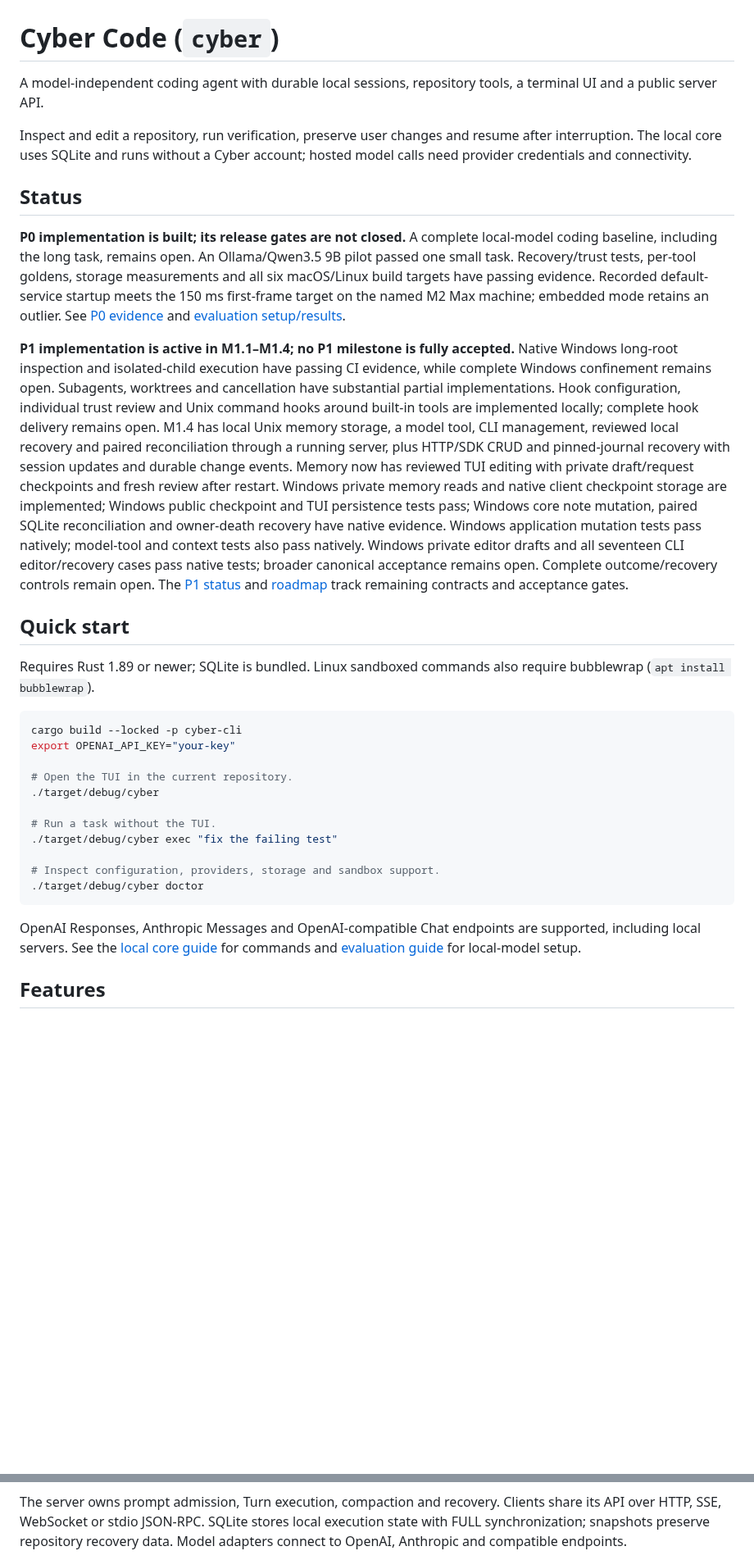
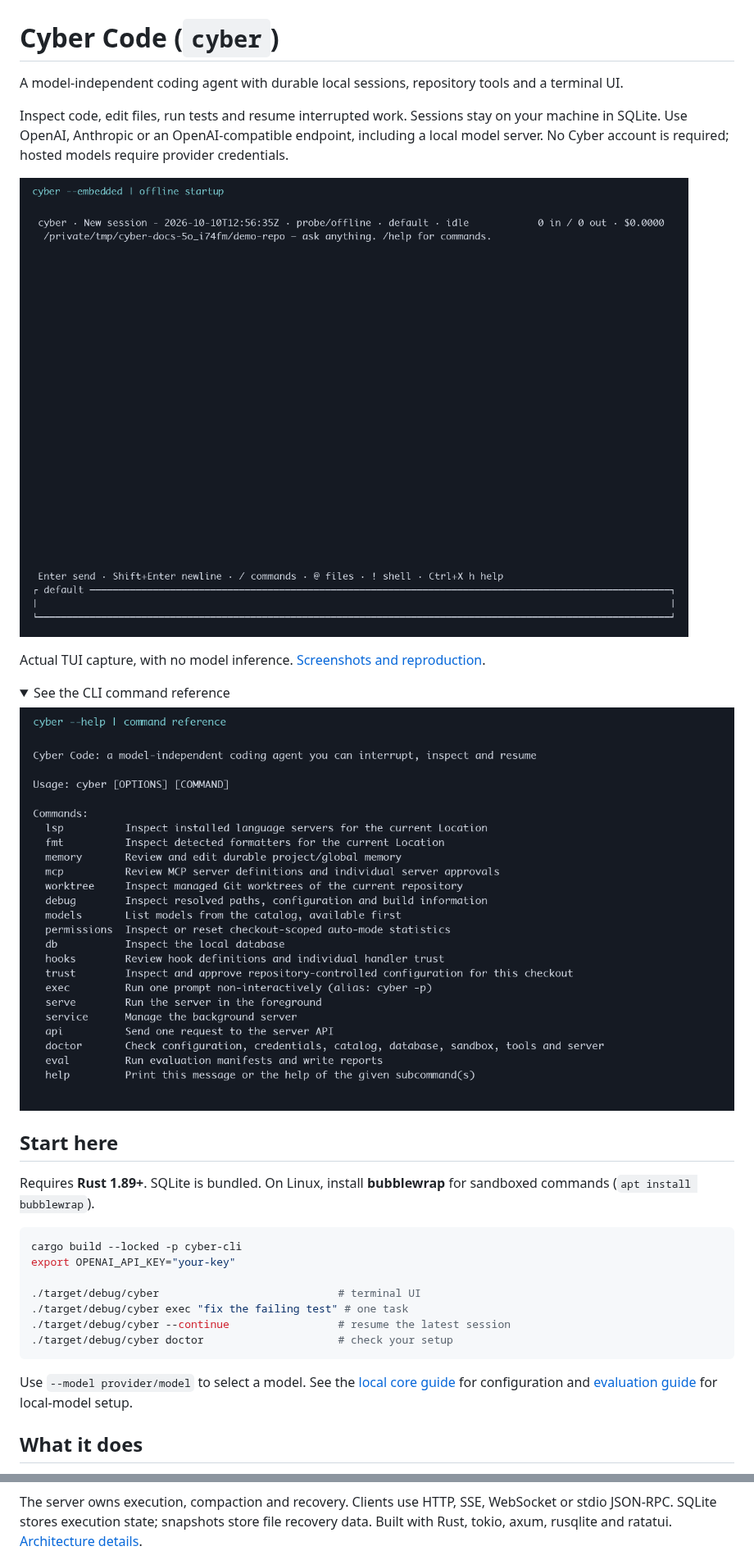
Before and after one commit to CyberdyneCorp/cybercode-cli, a Markdown page: README.md, 2 parts joined by grey strips. Shown at 82% size. GitHub-like rendering; pictures changed too: docs/screenshots/cli.png (added), docs/screenshots/tui.png (added); folded sections open; blank space fills up the shorter version.

````diff
--- a/README.md
+++ b/README.md
@@ -1,34 +1,35 @@
 # Cyber Code (`cyber`)
 
-A model-independent coding agent with durable local sessions, repository tools, a terminal UI and a public server API.
+A model-independent coding agent with durable local sessions, repository tools and a terminal UI.
 
-Inspect and edit a repository, run verification, preserve user changes and resume after interruption. The local core uses SQLite and runs without a Cyber account; hosted model calls need provider credentials and connectivity.
+Inspect code, edit files, run tests and resume interrupted work. Sessions stay on your machine in SQLite. Use OpenAI, Anthropic or an OpenAI-compatible endpoint, including a local model server. No Cyber account is required; hosted models require provider credentials.
 
-## Status
+![Cyber Code terminal UI, captured from an isolated offline startup](docs/screenshots/tui.png)
 
-**P0 implementation is built; its release gates are not closed.** A complete local-model coding baseline, including the long task, remains open. An Ollama/Qwen3.5 9B pilot passed one small task. Recovery/trust tests, per-tool goldens, storage measurements and all six macOS/Linux build targets have passing evidence. Recorded default-service startup meets the 150 ms first-frame target on the named M2 Max machine; embedded mode retains an outlier. See [P0 evidence](docs/measurements/p0-exit-evidence.md) and [evaluation setup/results](eval/README.md).
+Actual TUI capture, with no model inference. [Screenshots and reproduction](docs/screenshots/README.md).
 
-**P1 implementation is active in M1.1–M1.4; no P1 milestone is fully accepted.** Native Windows long-root inspection and isolated-child execution have passing CI evidence, while complete Windows confinement remains open. Subagents, worktrees and cancellation have substantial partial implementations. Hook configuration, individual trust review and Unix command hooks around built-in tools are implemented locally; complete hook delivery remains open. M1.4 has local Unix memory storage, a model tool, CLI management, reviewed local recovery and paired reconciliation through a running server, plus HTTP/SDK CRUD and pinned-journal recovery with session updates and durable change events. Memory now has reviewed TUI editing with private draft/request checkpoints and fresh review after restart. Windows private memory reads and native client checkpoint storage are implemented; Windows public checkpoint and TUI persistence tests pass; Windows core note mutation, paired SQLite reconciliation and owner-death recovery have native evidence. Windows application mutation tests pass natively; model-tool and context tests also pass natively. Windows private editor drafts and all seventeen CLI editor/recovery cases pass native tests; broader canonical acceptance remains open. Complete outcome/recovery controls remain open. The [P1 status](docs/implementation/p1-status.md) and [roadmap](ROADMAP.md) track remaining contracts and acceptance gates.
+<details>
+<summary>See the CLI command reference</summary>
 
-## Quick start
+![Cyber Code command list from cyber --help](docs/screenshots/cli.png)
 
-Requires Rust 1.89 or newer; SQLite is bundled. Linux sandboxed commands also require bubblewrap (`apt install bubblewrap`).
+</details>
+
+## Start here
+
+Requires **Rust 1.89+**. SQLite is bundled. On Linux, install **bubblewrap** for sandboxed commands (`apt install bubblewrap`).
 
 ```bash
 cargo build --locked -p cyber-cli
 export OPENAI_API_KEY="your-key"
 
-# Open the TUI in the current repository.
-./target/debug/cyber
-
-# Run a task without the TUI.
-./target/debug/cyber exec "fix the failing test"
-
-# Inspect configuration, providers, storage and sandbox support.
-./target/debug/cyber doctor
+./target/debug/cyber                            # terminal UI
+./target/debug/cyber exec "fix the failing test" # one task
+./target/debug/cyber --continue                 # resume the latest session
+./target/debug/cyber doctor                     # check your setup
 ```
 
-OpenAI Responses, Anthropic Messages and OpenAI-compatible Chat endpoints are supported, including local servers. See the [local core guide](docs/local-core-guide.md) for commands and [evaluation guide](eval/README.md) for local-model setup.
+Use `--model provider/model` to select a model. See the [local core guide](docs/local-core-guide.md) for configuration and [evaluation guide](eval/README.md) for local-model setup.
 
-## Features
+## What it does
 
@@ -72,5 +64,5 @@ flowchart TD
     Snapshots --> Repo
 ```
 
-The server owns prompt admission, Turn execution, compaction and recovery. Clients share its API over HTTP, SSE, WebSocket or stdio JSON-RPC. SQLite stores local execution state with FULL synchronization; snapshots preserve repository recovery data. Model adapters connect to OpenAI, Anthropic and compatible endpoints.
+The server owns execution, compaction and recovery. Clients use HTTP, SSE, WebSocket or stdio JSON-RPC. SQLite stores execution state; snapshots store file recovery data. Built with Rust, tokio, axum, rusqlite and ratatui. [Architecture details](docs/local-core-guide.md#architecture).
 
````
Also changed, not shown: other parts of README.md (+62 -27 lines), docs/README.md (added, +19 -0 lines), docs/features.md (added, +26 -0 lines), docs/local-core-guide.md (+1 -1 lines), docs/screenshots/README.md (added, +27 -0 lines), 1 other file.
